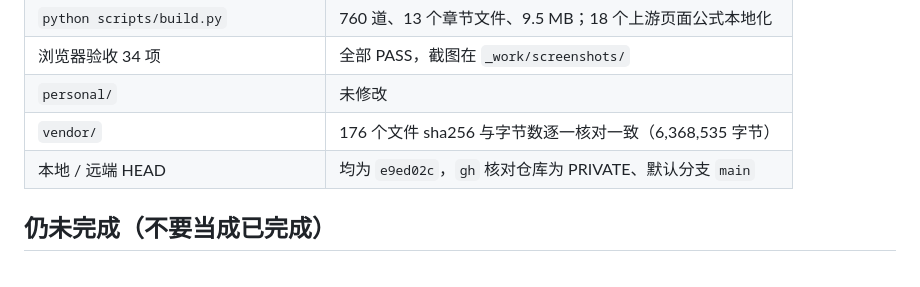
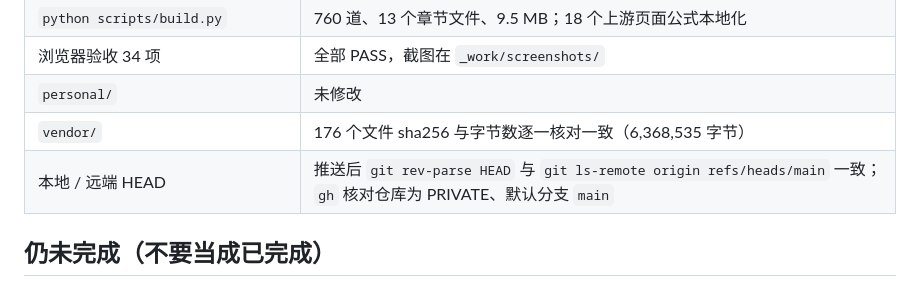
Before and after one commit to dou307/os-exercises, a Markdown page: docs/执行清单.md, the part around the change. GitHub-like rendering.

```diff
--- a/docs/执行清单.md
+++ b/docs/执行清单.md
@@ -83,7 +83,7 @@
 | 浏览器验收 34 项 | 全部 PASS，截图在 `_work/screenshots/` |
 | `personal/` | 未修改 |
 | `vendor/` | 176 个文件 sha256 与字节数逐一核对一致（6,368,535 字节） |
-| 本地 / 远端 HEAD | 均为 `e9ed02c`，`gh` 核对仓库为 PRIVATE、默认分支 `main` |
+| 本地 / 远端 HEAD | 推送后 `git rev-parse HEAD` 与 `git ls-remote origin refs/heads/main` 一致；`gh` 核对仓库为 PRIVATE、默认分支 `main` |
 
 ## 仍未完成（不要当成已完成）
 
```
Also changed, not shown: docs/验收报告.md (+1 -1 lines).
